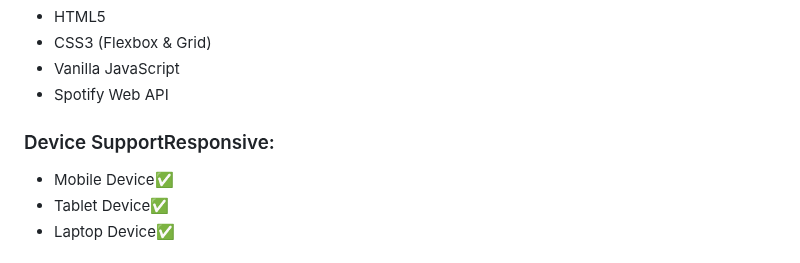
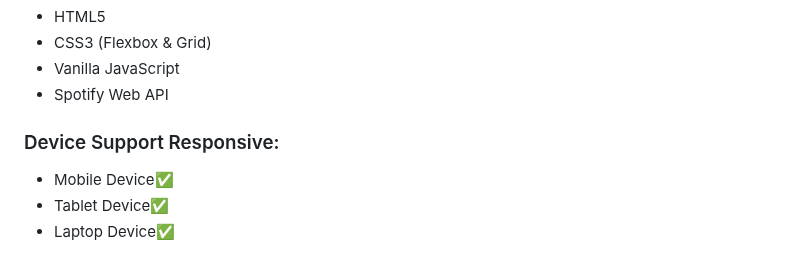
Before and after one commit to Wissasono11/podo-list, a Markdown page: README.md, the part around the change. Drawn GitHub-style.

```diff
--- a/README.md
+++ b/README.md
@@ -31,7 +31,7 @@
 - Vanilla JavaScript
 - Spotify Web API
 
-### Device SupportResponsive:
+### Device Support Responsive:
 - Mobile Device✅
 - Tablet Device✅
 - Laptop Device✅
```
